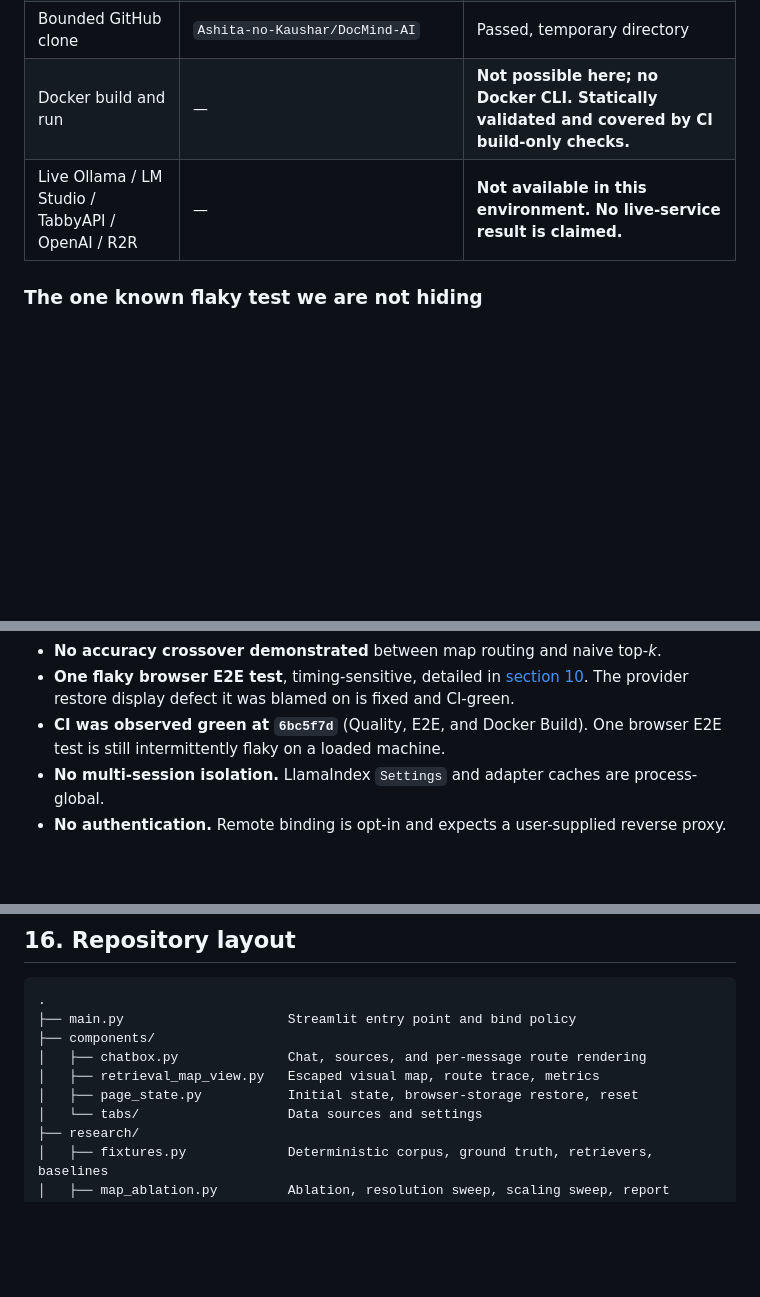
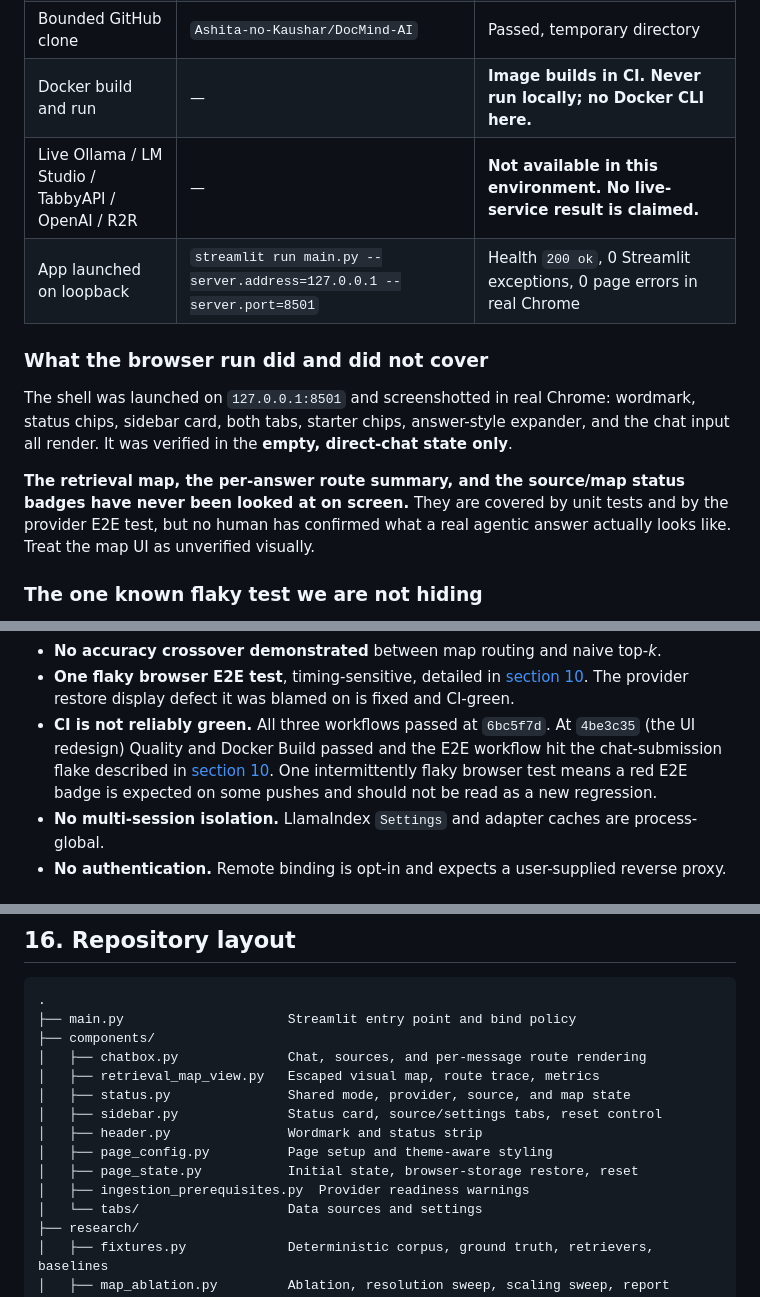
Before and after one commit to Ashita-no-Kaushar/DocMind-AI, a Markdown page: README.md, 3 parts joined by grey strips. GitHub-like rendering; blank space fills up the shorter version.

Commit message:
docs: correct README counts and state the current CI and verification gaps
Module and line counts drifted after the UI redesign: 32 application and
research modules at 19,762 lines, not 30 at roughly 19,500.

Record the CI position accurately instead of claiming it is green. All three
workflows passed at 6bc5f7d; at 4be3c35 Quality and Docker Build passed and
E2E hit the known chat-submission flake, so a red E2E badge on some pushes is
expected and should not be read as a new regression.

State what the browser run actually covered. The shell was launched and
screenshotted on loopback with zero exceptions, but only in the empty
direct-chat state: the retrieval map, the per-answer route summary, and the
source and map badges have never been looked at on screen, so the map UI is
unverified visually.

Also list the new components modules in the repository layout and drop the
stale claim that no Docker build has ever run.

```diff
--- a/README.md
+++ b/README.md
@@ -457,8 +457,19 @@ This section is the most important one in the README.
 | Research artifacts current | `python -m research.map_ablation --check` | Artifacts match the code |
 | Live Python docs fetch | `https://docs.python.org/3/` | Passed |
 | Bounded GitHub clone | `Ashita-no-Kaushar/DocMind-AI` | Passed, temporary directory |
-| Docker build and run | — | **Not possible here; no Docker CLI. Statically validated and covered by CI build-only checks.** |
+| Docker build and run | — | **Image builds in CI. Never run locally; no Docker CLI here.** |
 | Live Ollama / LM Studio / TabbyAPI / OpenAI / R2R | — | **Not available in this environment. No live-service result is claimed.** |
+| App launched on loopback | `streamlit run main.py --server.address=127.0.0.1 --server.port=8501` | Health `200 ok`, 0 Streamlit exceptions, 0 page errors in real Chrome |
+
+### What the browser run did and did not cover
+
+The shell was launched on `127.0.0.1:8501` and screenshotted in real Chrome: wordmark, status chips,
+sidebar card, both tabs, starter chips, answer-style expander, and the chat input all render. It was
+verified in the **empty, direct-chat state only**.
+
+**The retrieval map, the per-answer route summary, and the source/map status badges have never been
+looked at on screen.** They are covered by unit tests and by the provider E2E test, but no human has
+confirmed what a real agentic answer actually looks like. Treat the map UI as unverified visually.
 
 ### The one known flaky test we are not hiding
 
@@ -553,8 +565,10 @@ subsystem and for one that has never touched a live service.
 - **No accuracy crossover demonstrated** between map routing and naive top-*k*.
 - **One flaky browser E2E test**, timing-sensitive, detailed in
   [section 10](#10-test-results-in-full). The provider restore display defect it was blamed on is fixed and CI-green.
-- **CI was observed green at `6bc5f7d`** (Quality, E2E, and Docker Build). One browser E2E test is
-  still intermittently flaky on a loaded machine.
+- **CI is not reliably green.** All three workflows passed at `6bc5f7d`. At `4be3c35` (the UI redesign)
+  Quality and Docker Build passed and the E2E workflow hit the chat-submission flake described in
+  [section 10](#10-test-results-in-full). One intermittently flaky browser test means a red E2E badge
+  is expected on some pushes and should not be read as a new regression.
 - **No multi-session isolation.** LlamaIndex `Settings` and adapter caches are process-global.
 - **No authentication.** Remote binding is opt-in and expects a user-supplied reverse proxy.
 
@@ -656,7 +670,12 @@ pipenv run python -m unittest tests.test_e2e_contract
 ├── components/
 │   ├── chatbox.py              Chat, sources, and per-message route rendering
 │   ├── retrieval_map_view.py   Escaped visual map, route trace, metrics
+│   ├── status.py               Shared mode, provider, source, and map state
+│   ├── sidebar.py              Status card, source/settings tabs, reset control
+│   ├── header.py               Wordmark and status strip
+│   ├── page_config.py          Page setup and theme-aware styling
 │   ├── page_state.py           Initial state, browser-storage restore, reset
+│   ├── ingestion_prerequisites.py  Provider readiness warnings
 │   └── tabs/                   Data sources and settings
 ├── research/
 │   ├── fixtures.py             Deterministic corpus, ground truth, retrievers, baselines
```
Also changed, not shown: other parts of README.md (+4 -3 lines).
